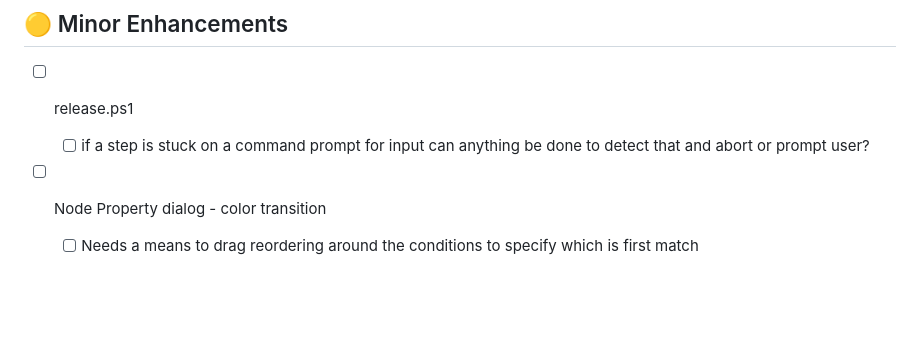
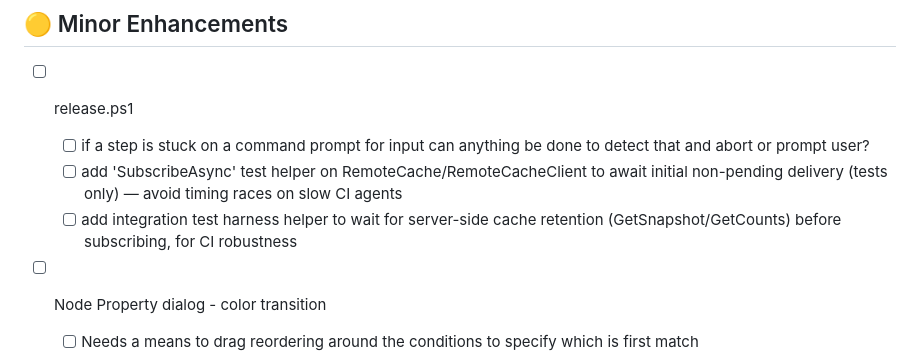
Before and after one commit to robinrottier/PSTT.Dashboard, a Markdown page: TODO.md, the part around the change. Rendered like a GitHub page; blank space fills up the shorter version.

Commit message:
chore: TODO — add test robustness items: SubscribeAsync helper and server-side retention wait helper

```diff
--- a/TODO.md
+++ b/TODO.md
@@ -10,6 +10,8 @@ _Completed items are recorded in [CHANGELOG.md](CHANGELOG.md)._
 
 - [ ] release.ps1
 	- [ ] if a step is stuck on a command prompt for input can anything be done to detect that and abort or prompt user?
+	- [ ] add 'SubscribeAsync' test helper on RemoteCache/RemoteCacheClient to await initial non-pending delivery (tests only) — avoid timing races on slow CI agents
+	- [ ] add integration test harness helper to wait for server-side cache retention (GetSnapshot/GetCounts) before subscribing, for CI robustness
 
 - [ ] Node Property dialog - color transition
 	- [ ] Needs a means to drag reordering around the conditions to specify which is first match
```
